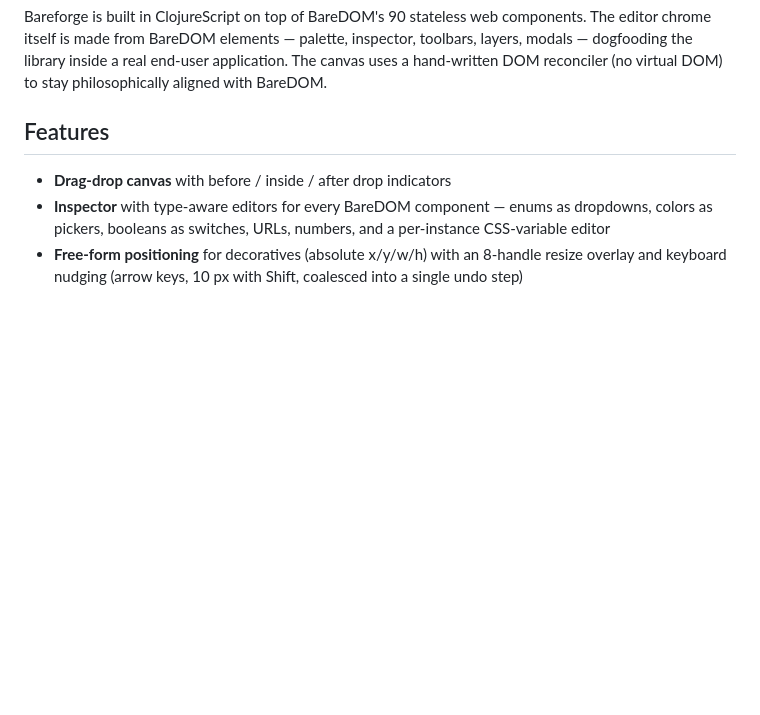
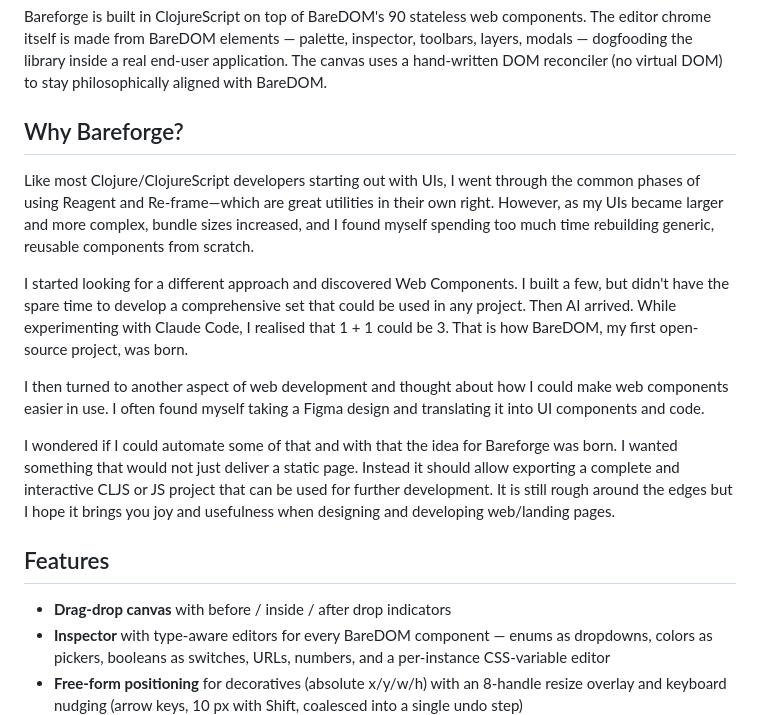
Before and after one commit to avanelsas/bareforge, a Markdown page: README.md, the part around the change. Rendered like a GitHub page; blank space fills up the shorter version.

Commit message:
Add 'Why Bareforge?' section to README (#7)
A personal motivation section between the project intro and the
Features list — explains the journey from Reagent/re-frame, through
discovering Web Components, building BareDOM, and realising Bareforge
could close the Figma-to-working-code loop. Adds a human voice to
the README before readers hit the feature wall.

```diff
--- a/README.md
+++ b/README.md
@@ -18,6 +18,16 @@ components. The editor chrome itself is made from BareDOM elements —
 palette, inspector, toolbars, layers, modals — dogfooding the library
 inside a real end-user application. The canvas uses a hand-written DOM
 reconciler (no virtual DOM) to stay philosophically aligned with BareDOM.
+
+## Why Bareforge?
+
+Like most Clojure/ClojureScript developers starting out with UIs, I went through the common phases of using Reagent and Re-frame—which are great utilities in their own right. However, as my UIs became larger and more complex, bundle sizes increased, and I found myself spending too much time rebuilding generic, reusable components from scratch.
+
+I started looking for a different approach and discovered Web Components. I built a few, but didn't have the spare time to develop a comprehensive set that could be used in any project. Then AI arrived. While experimenting with Claude Code, I realised that 1 + 1 could be 3. That is how BareDOM, my first open-source project, was born.
+
+I then turned to another aspect of web development and thought about how I could make web components easier in use. I often found myself taking a Figma design and translating it into UI components and code.
+
+I wondered if I could automate some of that and with that the idea for Bareforge was born. I wanted something that would not just deliver a static page. Instead it should allow exporting a complete and interactive CLJS or JS project that can be used for further development. It is still rough around the edges but I hope it brings you joy and usefulness when designing and developing web/landing pages.
 
 ## Features
 
```
